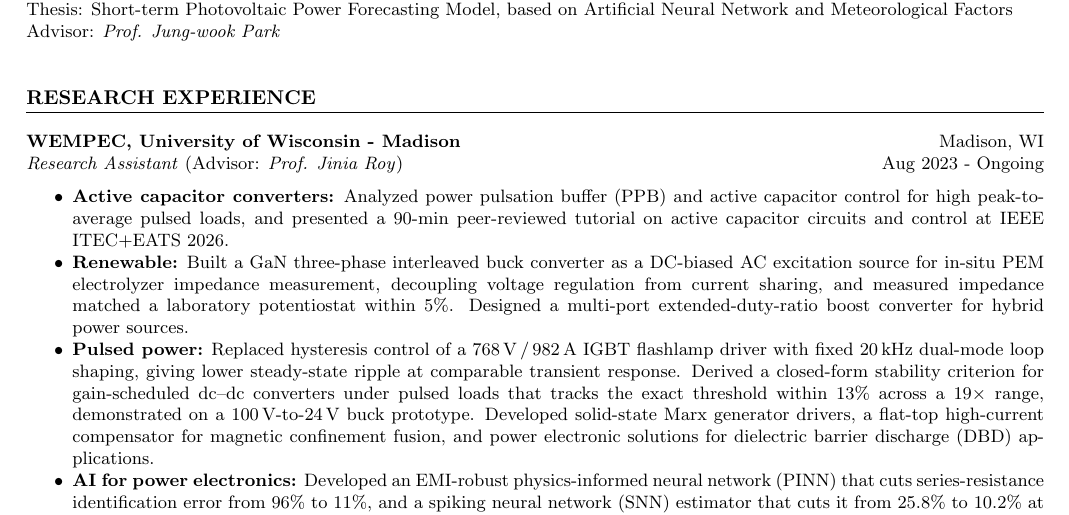
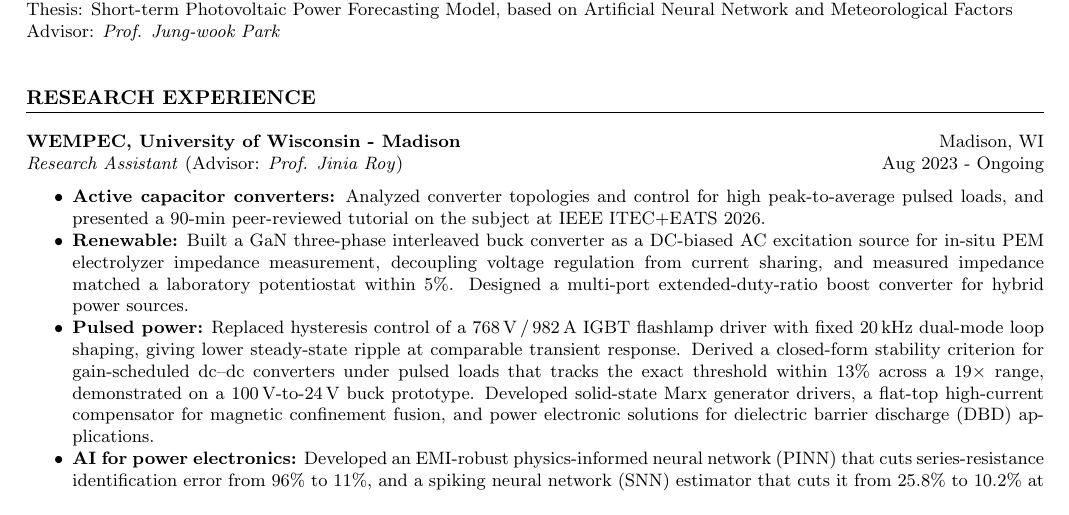
Before and after one commit to PhilBaik/philbaik, a LaTeX CV (cv.tex): part of page 1 of 2, cut so that both start at the same text. Compiled offline with pdfLaTeX.

Commit message:
docs: reword active capacitor bullet for a non-specialist reader
Co-Authored-By: Claude Opus 5.5 (1M context) <noreply@anthropic.com>

```diff
--- a/cv.tex
+++ b/cv.tex
@@ -47,7 +47,7 @@ Advisor: \textit{Prof. Jung-wook Park}\\
 \textbf{WEMPEC, University of Wisconsin - Madison} \hfill Madison, WI\\ % Company name and location
 \textit{Research Assistant} (Advisor: \textit{Prof. Jinia Roy}) \hfill Aug 2023 - Ongoing
 \begin{itemize}
-    \item \textbf{Active capacitor converters:} Analyzed power pulsation buffer (PPB) and active capacitor control for high peak-to-average pulsed loads, and presented a 90-min peer-reviewed tutorial on active capacitor circuits and control at IEEE ITEC+EATS 2026.
+    \item \textbf{Active capacitor converters:} Analyzed converter topologies and control for high peak-to-average pulsed loads, and presented a 90-min peer-reviewed tutorial on the subject at IEEE ITEC+EATS 2026.
     \item \textbf{Renewable:} Built a GaN three-phase interleaved buck converter as a DC-biased AC excitation source for in-situ PEM electrolyzer impedance measurement, decoupling voltage regulation from current sharing, and measured impedance matched a laboratory potentiostat within 5\%. Designed a multi-port extended-duty-ratio boost converter for hybrid power sources.
     \item \textbf{Pulsed power:} Replaced hysteresis control of a 768\,V\,/\,982\,A IGBT flashlamp driver with fixed 20\,kHz dual-mode loop shaping, giving lower steady-state ripple at comparable transient response. Derived a closed-form stability criterion for gain-scheduled dc--dc converters under pulsed loads that tracks the exact threshold within 13\% across a 19$\times$ range, demonstrated on a 100\,V-to-24\,V buck prototype. Developed solid-state Marx generator drivers, a flat-top high-current compensator for magnetic confinement fusion, and power electronic solutions for dielectric barrier discharge (DBD) applications.
     \item \textbf{AI for power electronics:} Developed an EMI-robust physics-informed neural network (PINN) that cuts series-resistance identification error from 96\% to 11\%, and a spiking neural network (SNN) estimator that cuts it from 25.8\% to 10.2\% at a projected 270$\times$ energy reduction on neuromorphic hardware.
```
Also changed, not shown: cv.pdf.
